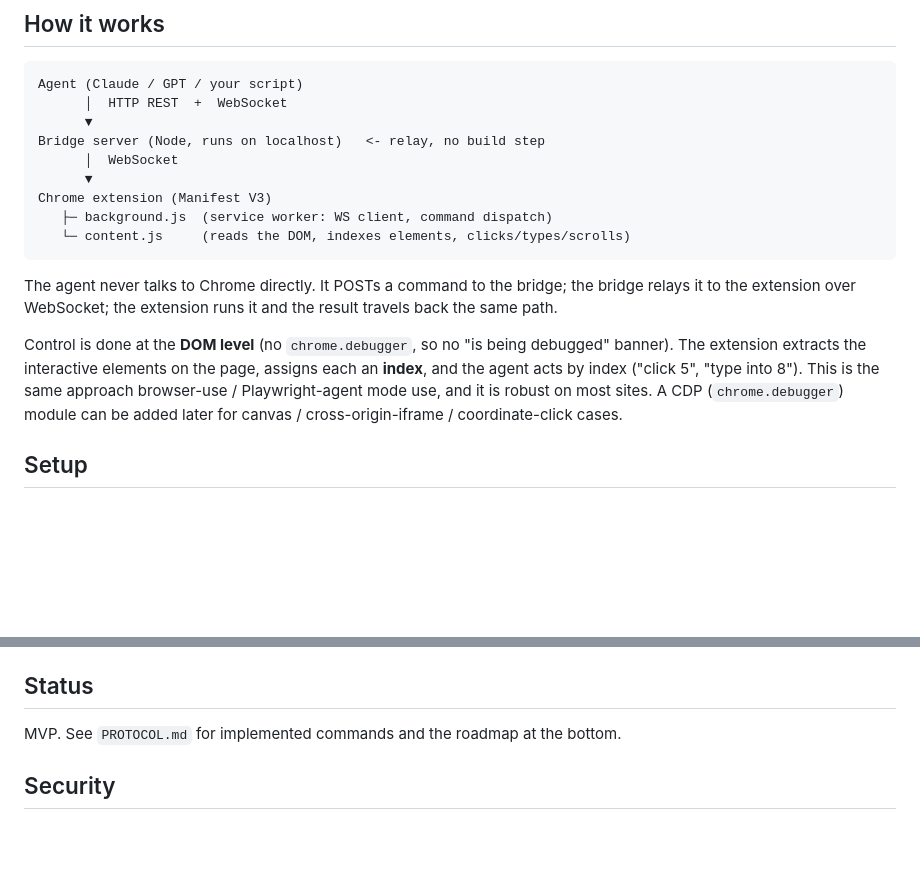
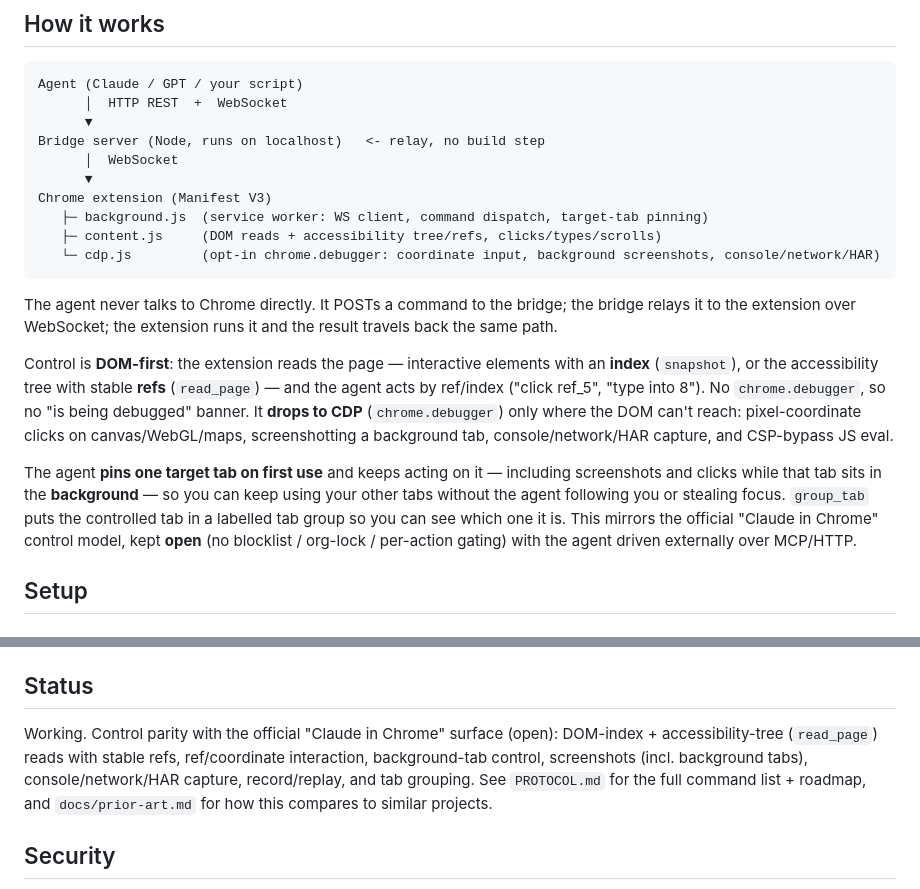
Before and after one commit to nguyenvanhuy0612/browserctl, a Markdown page: README.md, 2 parts joined by grey strips. Drawn GitHub-style; blank space fills up the shorter version.

Commit message:
docs: update README for the "open Claude-in-Chrome" model

````diff
--- a/README.md
+++ b/README.md
@@ -13,20 +13,28 @@ Bridge server (Node, runs on localhost)   <- relay, no build step
       │  WebSocket
       ▼
 Chrome extension (Manifest V3)
-   ├─ background.js  (service worker: WS client, command dispatch)
-   └─ content.js     (reads the DOM, indexes elements, clicks/types/scrolls)
+   ├─ background.js  (service worker: WS client, command dispatch, target-tab pinning)
+   ├─ content.js     (DOM reads + accessibility tree/refs, clicks/types/scrolls)
+   └─ cdp.js         (opt-in chrome.debugger: coordinate input, background screenshots, console/network/HAR)
 ```
 
 The agent never talks to Chrome directly. It POSTs a command to the bridge; the
 bridge relays it to the extension over WebSocket; the extension runs it and the
 result travels back the same path.
 
-Control is done at the **DOM level** (no `chrome.debugger`, so no "is being
-debugged" banner). The extension extracts the interactive elements on the page,
-assigns each an **index**, and the agent acts by index ("click 5", "type into 8").
-This is the same approach browser-use / Playwright-agent mode use, and it is robust
-on most sites. A CDP (`chrome.debugger`) module can be added later for canvas /
-cross-origin-iframe / coordinate-click cases.
+Control is **DOM-first**: the extension reads the page — interactive elements with an
+**index** (`snapshot`), or the accessibility tree with stable **refs** (`read_page`) —
+and the agent acts by ref/index ("click ref_5", "type into 8"). No `chrome.debugger`, so
+no "is being debugged" banner. It **drops to CDP** (`chrome.debugger`) only where the DOM
+can't reach: pixel-coordinate clicks on canvas/WebGL/maps, screenshotting a background
+tab, console/network/HAR capture, and CSP-bypass JS eval.
+
+The agent **pins one target tab on first use** and keeps acting on it — including
+screenshots and clicks while that tab sits in the **background** — so you can keep using
+your other tabs without the agent following you or stealing focus. `group_tab` puts the
+controlled tab in a labelled tab group so you can see which one it is. This mirrors the
+official "Claude in Chrome" control model, kept **open** (no blocklist / org-lock /
+per-action gating) with the agent driven externally over MCP/HTTP.
 
 ## Setup
 
@@ -115,7 +123,11 @@ issue `click` / `type` / `scroll` / `navigate` -> `snapshot` again.
 
 ## Status
 
-MVP. See `PROTOCOL.md` for implemented commands and the roadmap at the bottom.
+Working. Control parity with the official "Claude in Chrome" surface (open): DOM-index +
+accessibility-tree (`read_page`) reads with stable refs, ref/coordinate interaction,
+background-tab control, screenshots (incl. background tabs), console/network/HAR capture,
+record/replay, and tab grouping. See `PROTOCOL.md` for the full command list + roadmap,
+and `docs/prior-art.md` for how this compares to similar projects.
 
 ## Security
 
````
